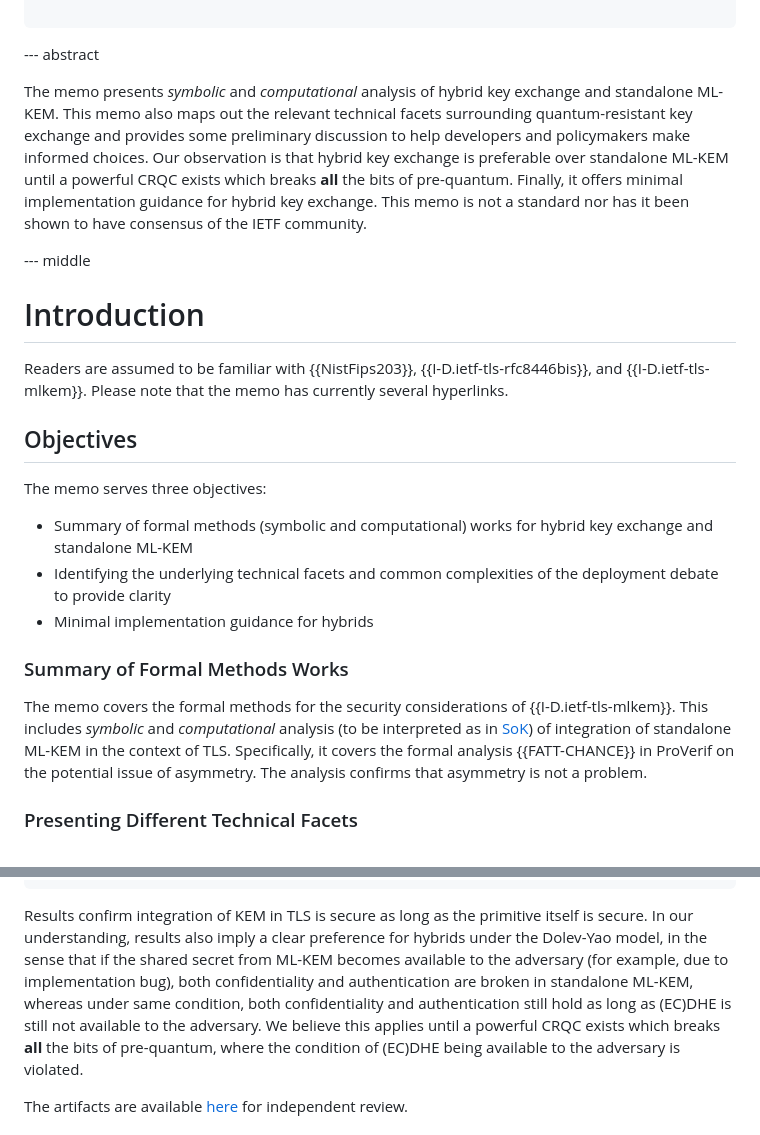
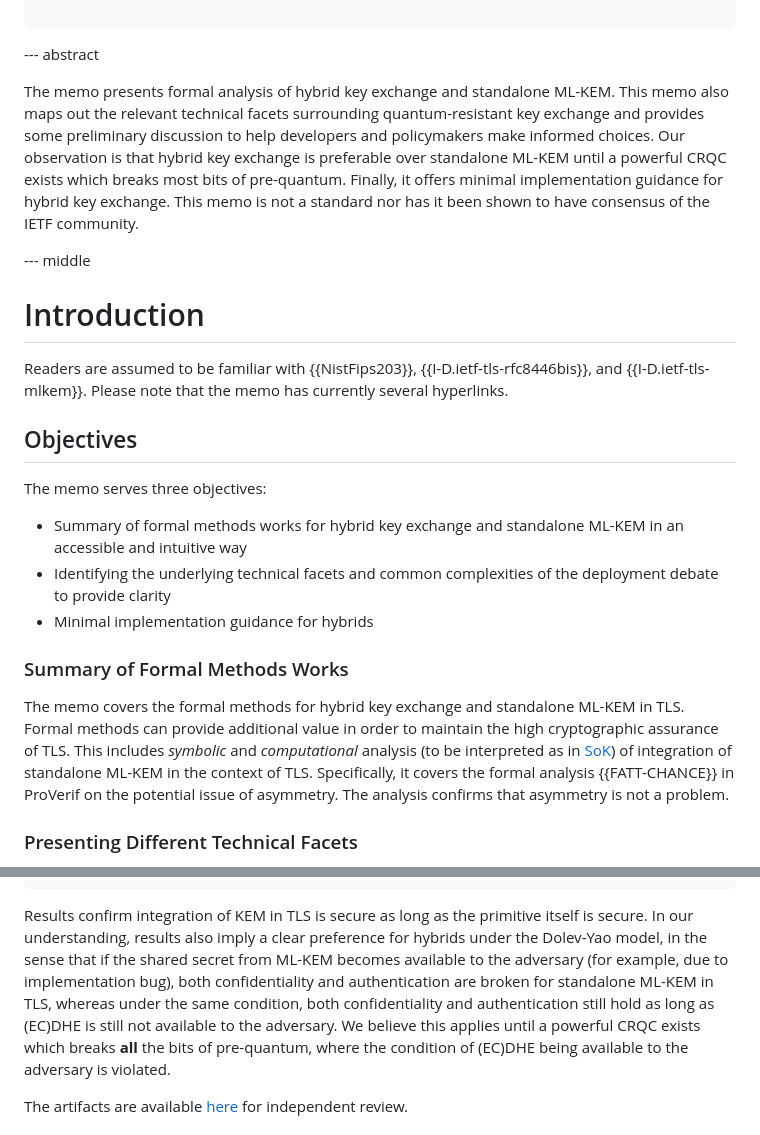
Before and after one commit to muhammad-usama-sardar/risks-of-mlkem, a Markdown page: draft-usama-tls-risks-of-mlkem.md, 2 parts joined by grey strips. Drawn GitHub-style.

```diff
--- a/draft-usama-tls-risks-of-mlkem.md
+++ b/draft-usama-tls-risks-of-mlkem.md
@@ -53,9 +53,9 @@ informative:
 
 --- abstract
 
-The memo presents *symbolic* and *computational* analysis of hybrid key exchange and standalone ML-KEM.
+The memo presents formal analysis of hybrid key exchange and standalone ML-KEM.
 This memo also maps out the relevant technical facets surrounding quantum-resistant key exchange and provides some preliminary discussion to help developers and policymakers make informed choices.
-Our observation is that hybrid key exchange is preferable over standalone ML-KEM until a powerful CRQC exists which breaks **all** the bits of pre-quantum.
+Our observation is that hybrid key exchange is preferable over standalone ML-KEM until a powerful CRQC exists which breaks most bits of pre-quantum.
 Finally, it offers minimal implementation guidance for hybrid key exchange.
 This memo is not a standard nor has it been shown to have consensus of the IETF community.
 
@@ -69,13 +69,14 @@ Readers are assumed to be familiar with {{NistFips203}}, {{I-D.ietf-tls-rfc8446b
 
 The memo serves three objectives:
 
-* Summary of formal methods (symbolic and computational) works for hybrid key exchange and standalone ML-KEM
+* Summary of formal methods works for hybrid key exchange and standalone ML-KEM in an accessible and intuitive way
 * Identifying the underlying technical facets and common complexities of the deployment debate to provide clarity
 * Minimal implementation guidance for hybrids
 
 ### Summary of Formal Methods Works
 
-The memo covers the formal methods for the security considerations of {{I-D.ietf-tls-mlkem}}.
+The memo covers the formal methods for hybrid key exchange and standalone ML-KEM in TLS.
+Formal methods can provide additional value in order to maintain the high cryptographic assurance of TLS.
 This includes *symbolic* and *computational* analysis (to be interpreted as in [SoK](https://eprint.iacr.org/2019/1393.pdf)) of integration of standalone ML-KEM in the context of TLS.
 Specifically, it covers the formal analysis {{FATT-CHANCE}} in ProVerif on the potential issue of asymmetry.
 The analysis confirms that asymmetry is not a problem.
@@ -256,7 +249,7 @@ setting analyzed here.
 ~~~
 
 Results confirm integration of KEM in TLS is secure as long as the primitive itself is secure.
-In our understanding, results also imply a clear preference for hybrids under the Dolev-Yao model, in the sense that if the shared secret from ML-KEM becomes available to the adversary (for example, due to implementation bug), both confidentiality and authentication are broken in standalone ML-KEM, whereas under same condition, both confidentiality and authentication still hold as long as (EC)DHE is still not available to the adversary.
+In our understanding, results also imply a clear preference for hybrids under the Dolev-Yao model, in the sense that if the shared secret from ML-KEM becomes available to the adversary (for example, due to implementation bug), both confidentiality and authentication are broken for standalone ML-KEM in TLS, whereas under the same condition, both confidentiality and authentication still hold as long as (EC)DHE is still not available to the adversary.
 We believe this applies until a powerful CRQC exists which breaks **all** the bits of pre-quantum, where the condition of (EC)DHE being available to the adversary is violated.
 
 The artifacts are available [here](https://github.com/symbolicsoft/reftls) for independent review.
```
Also changed, not shown: other parts of draft-usama-tls-risks-of-mlkem.md (+26 -34 lines).
